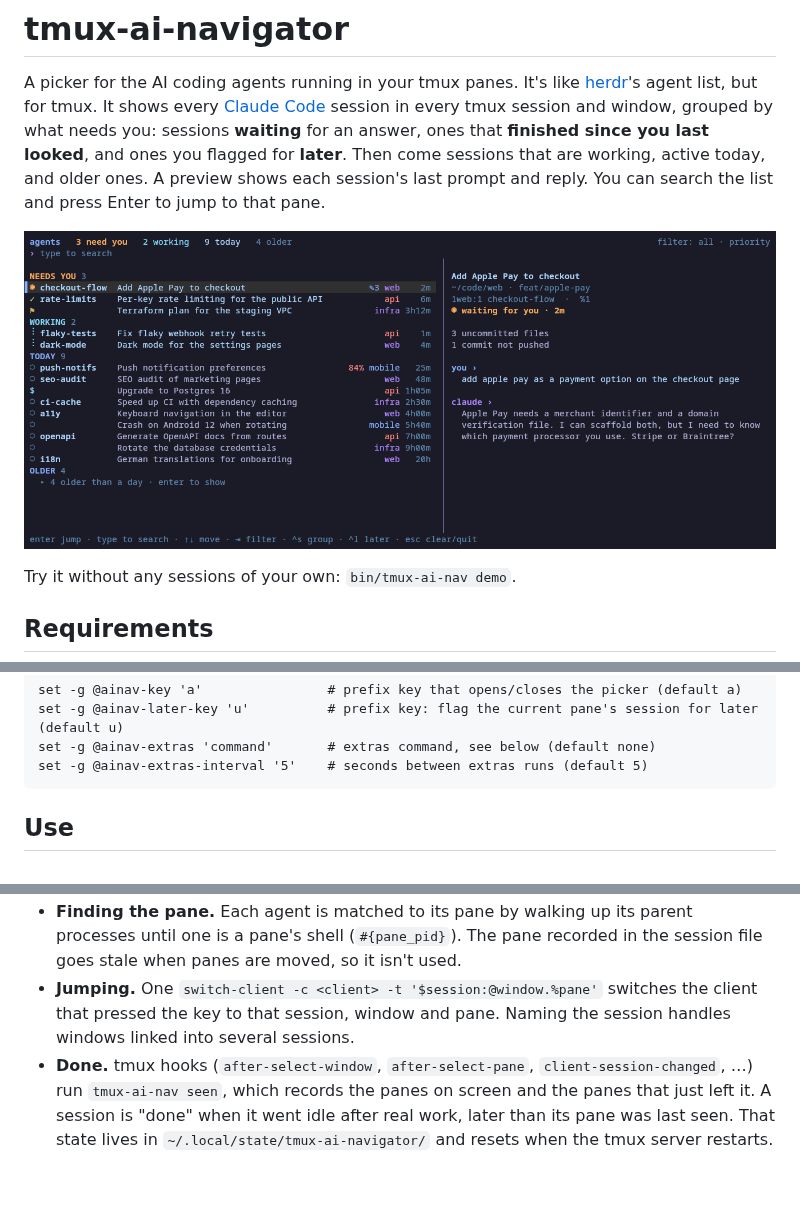
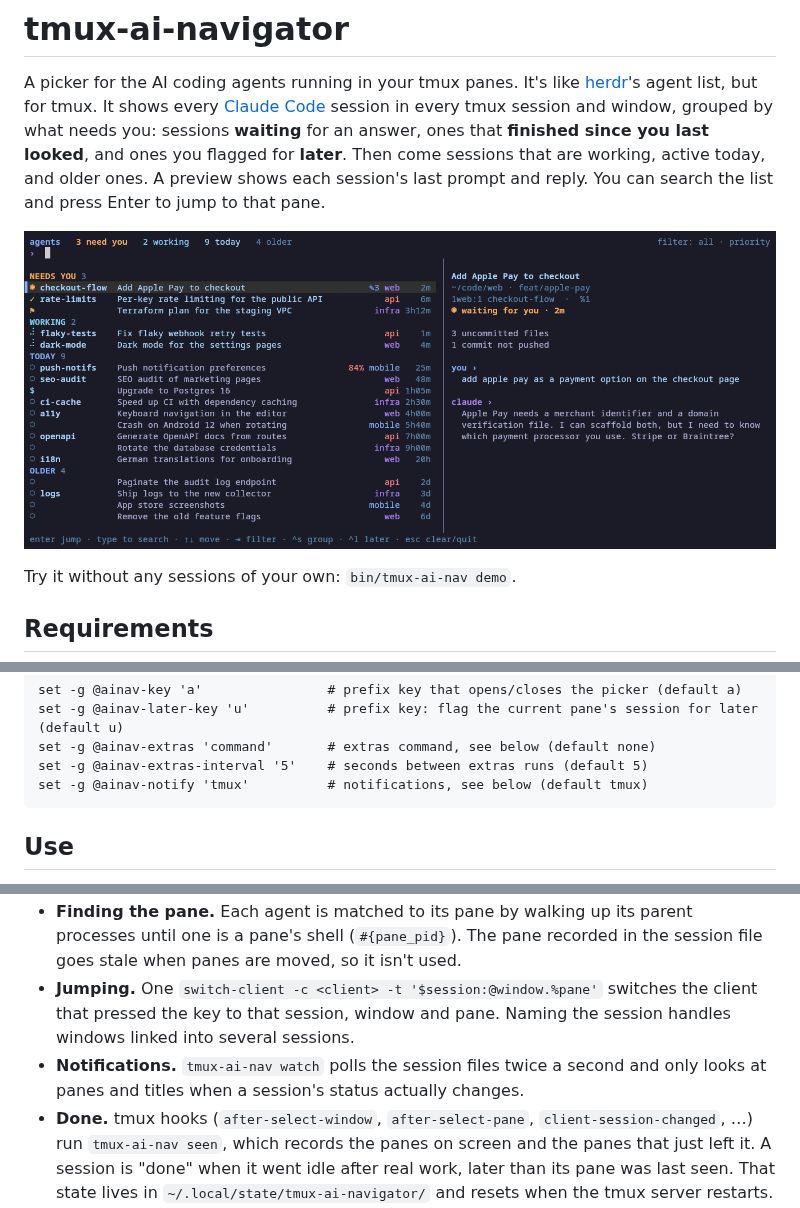
Before and after one commit to ferrants/tmux-ai-navigator, a Markdown page: README.md, 3 parts joined by grey strips. Rendered like a GitHub page; pictures changed too: docs/demo.gif (added), docs/demo.png (deleted); blank space fills up the shorter version.

````diff
--- a/README.md
+++ b/README.md
@@ -8,7 +8,7 @@ you last looked**, and ones you flagged for **later**. Then come sessions that a
 active today, and older ones. A preview shows each session's last prompt and reply. You can
 search the list and press Enter to jump to that pane.
 
-![The picker, with made-up sessions](docs/demo.png)
+![The picker with made-up sessions: moving through the list, searching, filtering, grouping by project and flagging for later](docs/demo.gif)
 
 Try it without any sessions of your own: `bin/tmux-ai-nav demo`.
 
@@ -49,6 +49,7 @@ set -g @ainav-key 'a'                # prefix key that opens/closes the picker (
 set -g @ainav-later-key 'u'          # prefix key: flag the current pane's session for later (default u)
 set -g @ainav-extras 'command'       # extras command, see below (default none)
 set -g @ainav-extras-interval '5'    # seconds between extras runs (default 5)
+set -g @ainav-notify 'tmux'          # notifications, see below (default tmux)
 ```
 
 ## Use
@@ -146,6 +179,8 @@ example. You can also pass `--extras 'command'` to `tmux-ai-nav`.
 - **Jumping.** One `switch-client -c <client> -t '$session:@window.%pane'` switches the
   client that pressed the key to that session, window and pane. Naming the session handles
   windows linked into several sessions.
+- **Notifications.** `tmux-ai-nav watch` polls the session files twice a second and only
+  looks at panes and titles when a session's status actually changes.
 - **Done.** tmux hooks (`after-select-window`, `after-select-pane`, `client-session-changed`, …)
   run `tmux-ai-nav seen`, which records the panes on screen and the panes that just left it.
   A session is "done" when it went idle after real work, later than its pane was last seen.
````
Also changed, not shown: other parts of README.md (+34 -0 lines), 5 other files.
